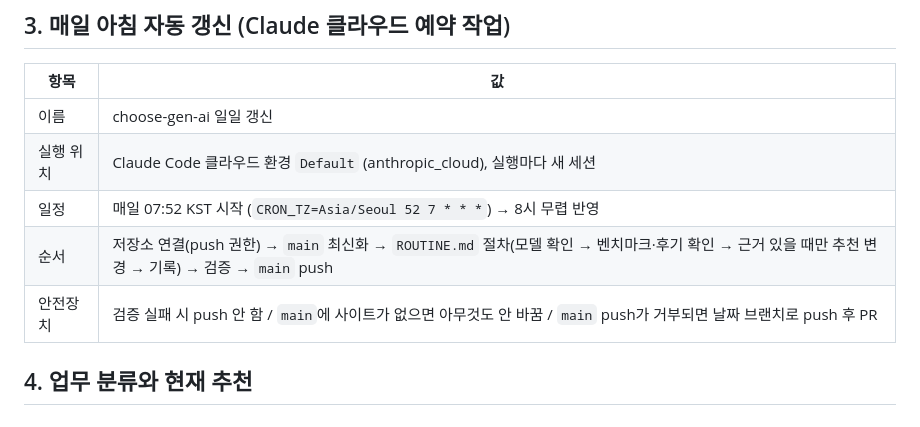
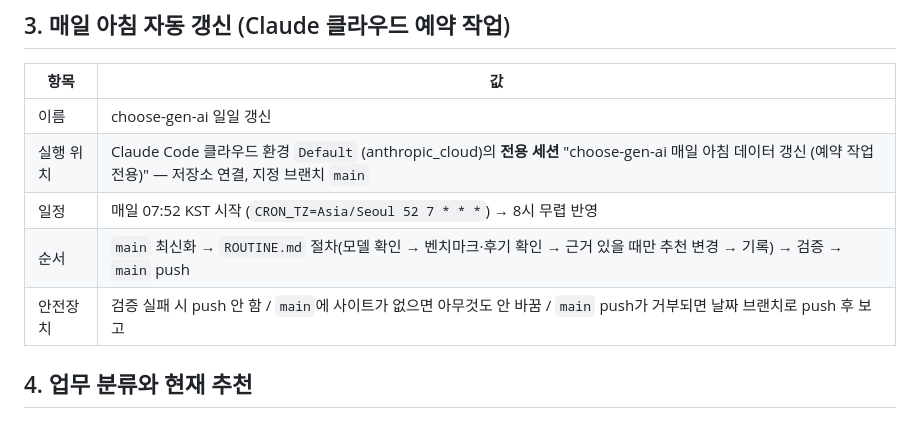
Before and after one commit to choisdevil/choose-gen-ai, a Markdown page: SUMMARY.md, the part around the change. Rendered like a GitHub page.

```diff
--- a/SUMMARY.md
+++ b/SUMMARY.md
@@ -31,10 +31,10 @@
 | 항목 | 값 |
 |---|---|
 | 이름 | choose-gen-ai 일일 갱신 |
-| 실행 위치 | Claude Code 클라우드 환경 `Default` (anthropic_cloud), 실행마다 새 세션 |
+| 실행 위치 | Claude Code 클라우드 환경 `Default` (anthropic_cloud)의 **전용 세션** "choose-gen-ai 매일 아침 데이터 갱신 (예약 작업 전용)" — 저장소 연결, 지정 브랜치 `main` |
 | 일정 | 매일 07:52 KST 시작 (`CRON_TZ=Asia/Seoul 52 7 * * *`) → 8시 무렵 반영 |
-| 순서 | 저장소 연결(push 권한) → `main` 최신화 → `ROUTINE.md` 절차(모델 확인 → 벤치마크·후기 확인 → 근거 있을 때만 추천 변경 → 기록) → 검증 → `main` push |
-| 안전장치 | 검증 실패 시 push 안 함 / `main`에 사이트가 없으면 아무것도 안 바꿈 / `main` push가 거부되면 날짜 브랜치로 push 후 PR |
+| 순서 | `main` 최신화 → `ROUTINE.md` 절차(모델 확인 → 벤치마크·후기 확인 → 근거 있을 때만 추천 변경 → 기록) → 검증 → `main` push |
+| 안전장치 | 검증 실패 시 push 안 함 / `main`에 사이트가 없으면 아무것도 안 바꿈 / `main` push가 거부되면 날짜 브랜치로 push 후 보고 |
 
 ## 4. 업무 분류와 현재 추천
 
```
Also changed, not shown: README.md (+3 -4 lines), ROUTINE.md (+1 -1 lines).
